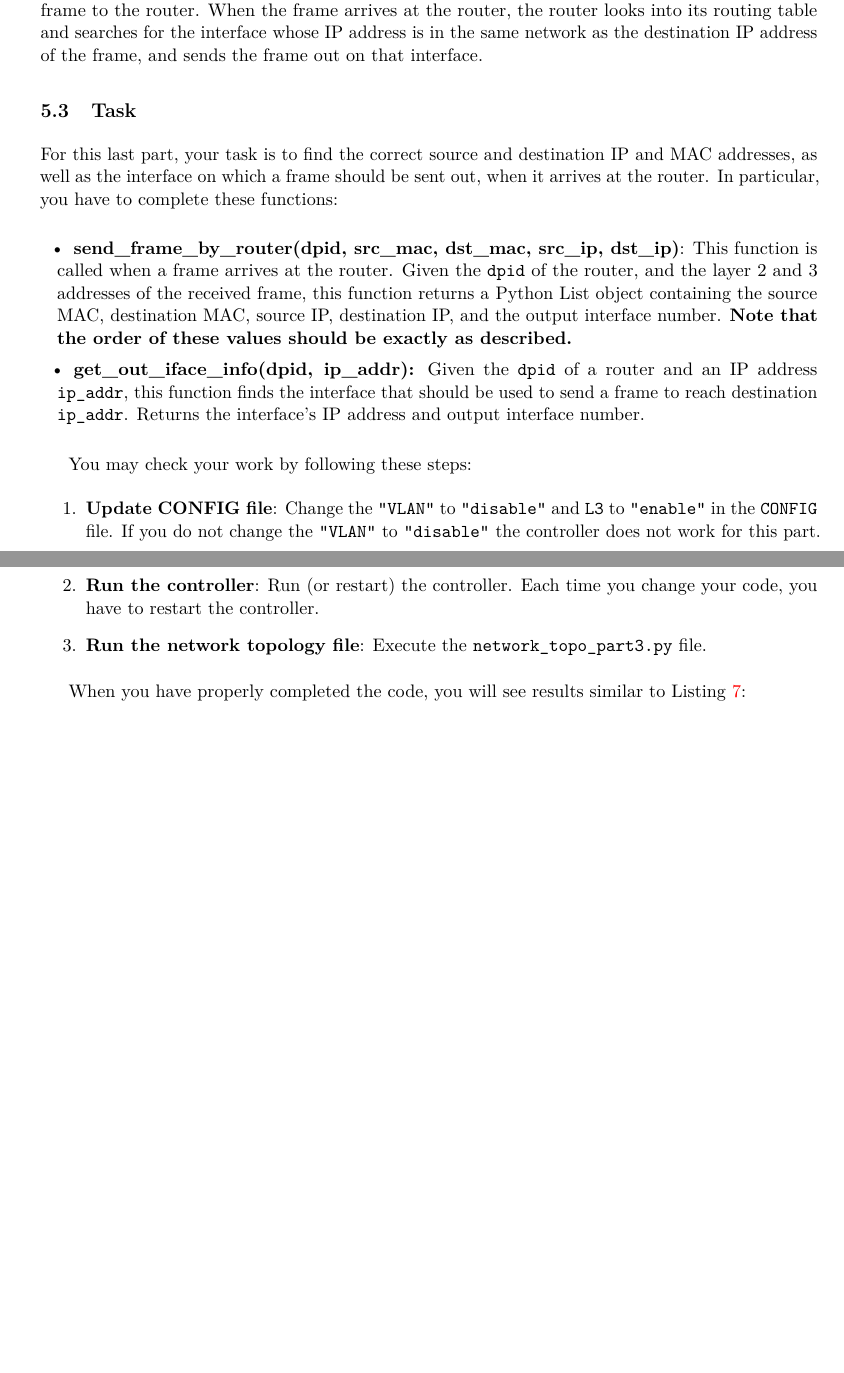
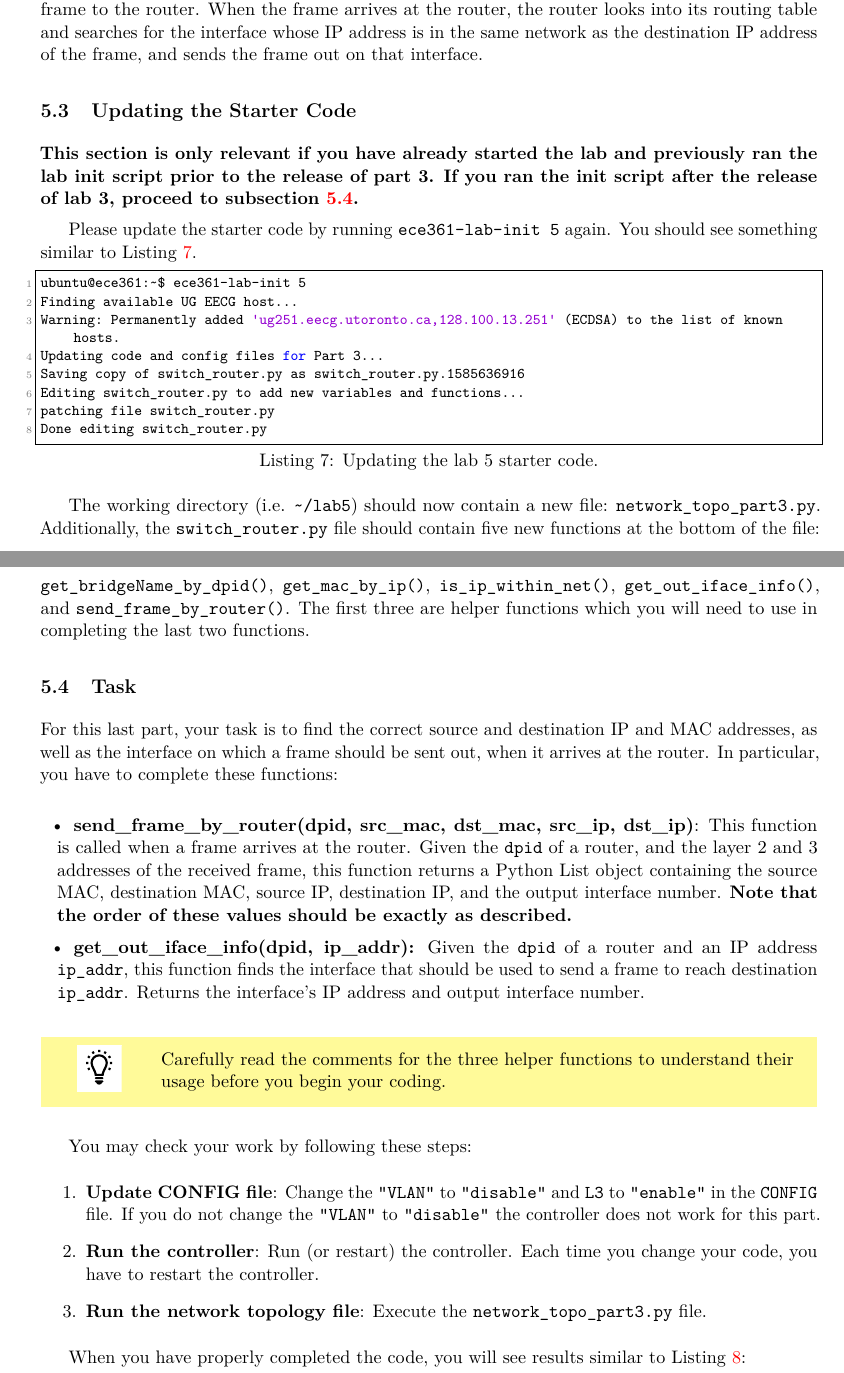
Before and after one commit to t-lin/ECE361-handouts, a LaTeX document (lab5/lab5.tex): two parts of pages 11 and 12 of 13, joined at a grey line, cut so that both start at the same text, the shorter picture padded with empty space. Compiled offline with pdfLaTeX.

Commit message:
L5 handout: New section on updating the starter code for part 3

```diff
--- a/lab5/lab5.tex
+++ b/lab5/lab5.tex
@@ -399,6 +399,28 @@ When the frame arrives at the router, the router looks into its routing table an
 %Using the routing table, the right interface is selected to send out the frame.
 
 %-------------------------------------------------------------------------------------------------
+\subsection{Updating the Starter Code}
+\label{subsec:update-starter-code}
+%-------------------------------------------------------------------------------------------------
+\textbf{This section is only relevant if you have already started the lab and previously ran the lab init script prior to the release of part 3. If you ran the init script after the release of lab 3, proceed to subsection~\ref{subsec:routing}.}
+
+Please update the starter code by running \texttt{ece361-lab-init \thelab} again. You should see something similar to Listing~\ref{lst:update-starter-example}.
+
+\begin{lstlisting}[style=ece361shell, caption={Updating the lab \thelab~starter code.}, label={lst:update-starter-example}]
+ubuntu@ece361:~$ ece361-lab-init (@"\thelab"@)
+Finding available UG EECG host...
+Warning: Permanently added 'ug251.eecg.utoronto.ca,128.100.13.251' (ECDSA) to the list of known hosts.
+Updating code and config files for Part 3...
+Saving copy of switch_router.py as switch_router.py.1585636916
+Editing switch_router.py to add new variables and functions...
+patching file switch_router.py
+Done editing switch_router.py
+\end{lstlisting}
+
+The working directory (i.e. \texttt{\textasciitilde/lab\thelab}) should now contain a new file: \texttt{network\_topo\_part3.py}.
+Additionally, the \texttt{switch\_router.py} file should contain five new functions at the bottom of the file: \texttt{get\_bridgeName\_by\_dpid()}, \texttt{get\_mac\_by\_ip()}, \texttt{is\_ip\_within\_net()}, \texttt{get\_out\_iface\_info()}, and \texttt{send\_frame\_by\_router()}. The first three are helper functions which you will need to use in completing the last two functions.
+
+%-------------------------------------------------------------------------------------------------
 \subsection{Task}
 \label{subsec:routing}
 %-------------------------------------------------------------------------------------------------
@@ -406,12 +428,14 @@ For this last part, your task is to find the correct source and destination IP a
 
 
 \begin{itemize}
-    \item \textbf{send\_frame\_by\_router(dpid, src\_mac, dst\_mac, src\_ip, dst\_ip)}: This function is called when a frame arrives at the router. Given the \texttt{dpid} of the router, and the layer 2 and 3 addresses of the received frame, this function returns a Python List object containing the source MAC, destination MAC, source IP, destination IP, and the output interface number. \textbf{Note that the order of these values should be exactly as described.}
+    \item \textbf{send\_frame\_by\_router(dpid, src\_mac, dst\_mac, src\_ip, dst\_ip)}: This function is called when a frame arrives at the router. Given the \texttt{dpid} of a router, and the layer 2 and 3 addresses of the received frame, this function returns a Python List object containing the source MAC, destination MAC, source IP, destination IP, and the output interface number. \textbf{Note that the order of these values should be exactly as described.}
     %The router asks for appropriate source and destination IP and MAC addresses as well as the interfaces the frame should be sent out to.
 
     \item \textbf{get\_out\_iface\_info(dpid, ip\_addr):} Given the \texttt{dpid} of a router and an IP address \texttt{ip\_addr}, this function finds the interface that should be used to send a frame to reach destination \texttt{ip\_addr}. Returns the interface's IP address and output interface number.
     %In a router, when its interface is directly connected to LAN, the next-hop IP is the router interface IP.
 \end{itemize}
+
+\hint{Carefully read the comments for the three helper functions to understand their usage before you begin your coding.}
 
 You may check your work by following these steps:
 \begin{enumerate}
```
Also changed, not shown: lab5/lab5.tex (4 more changed lines).
